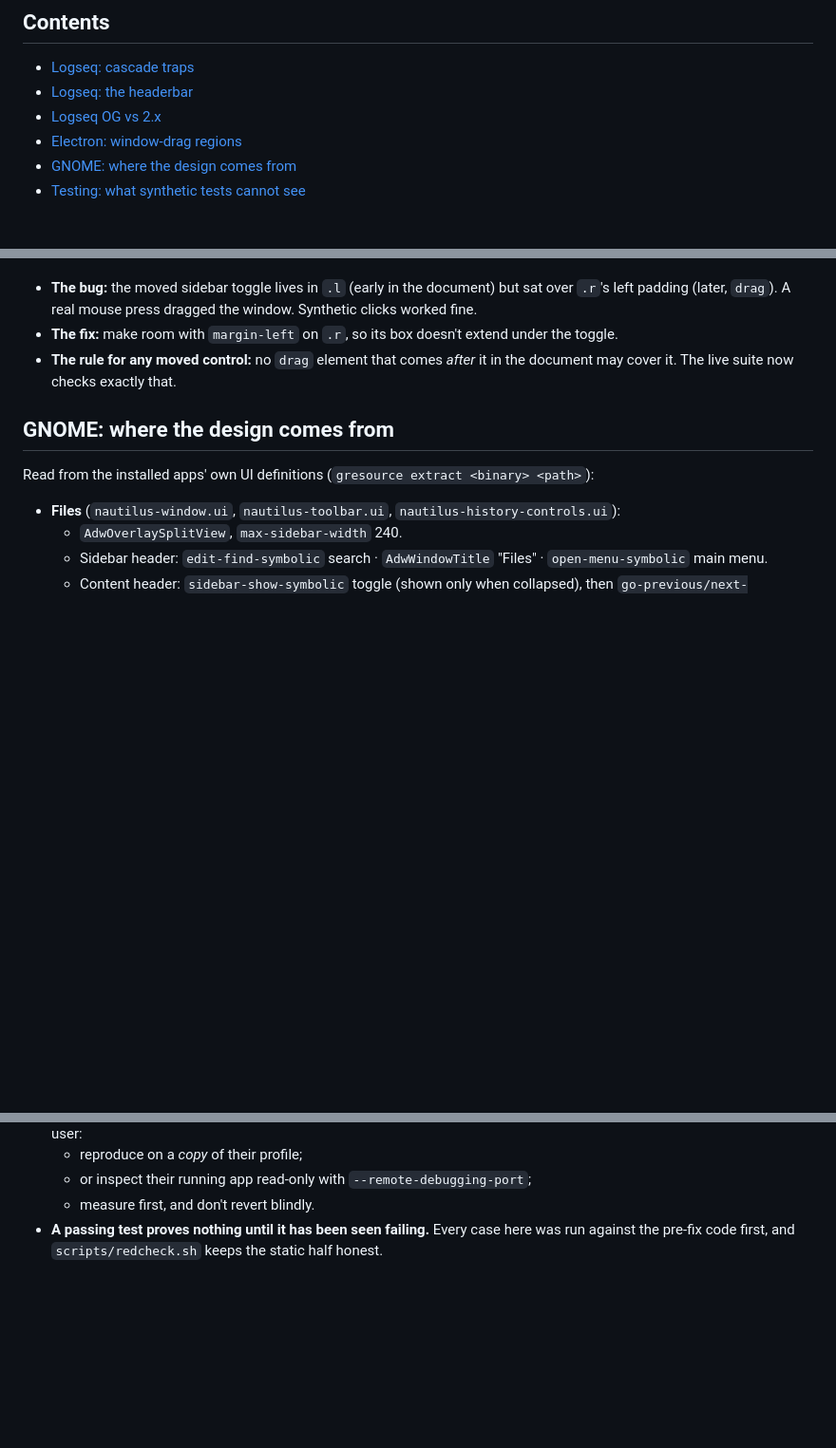
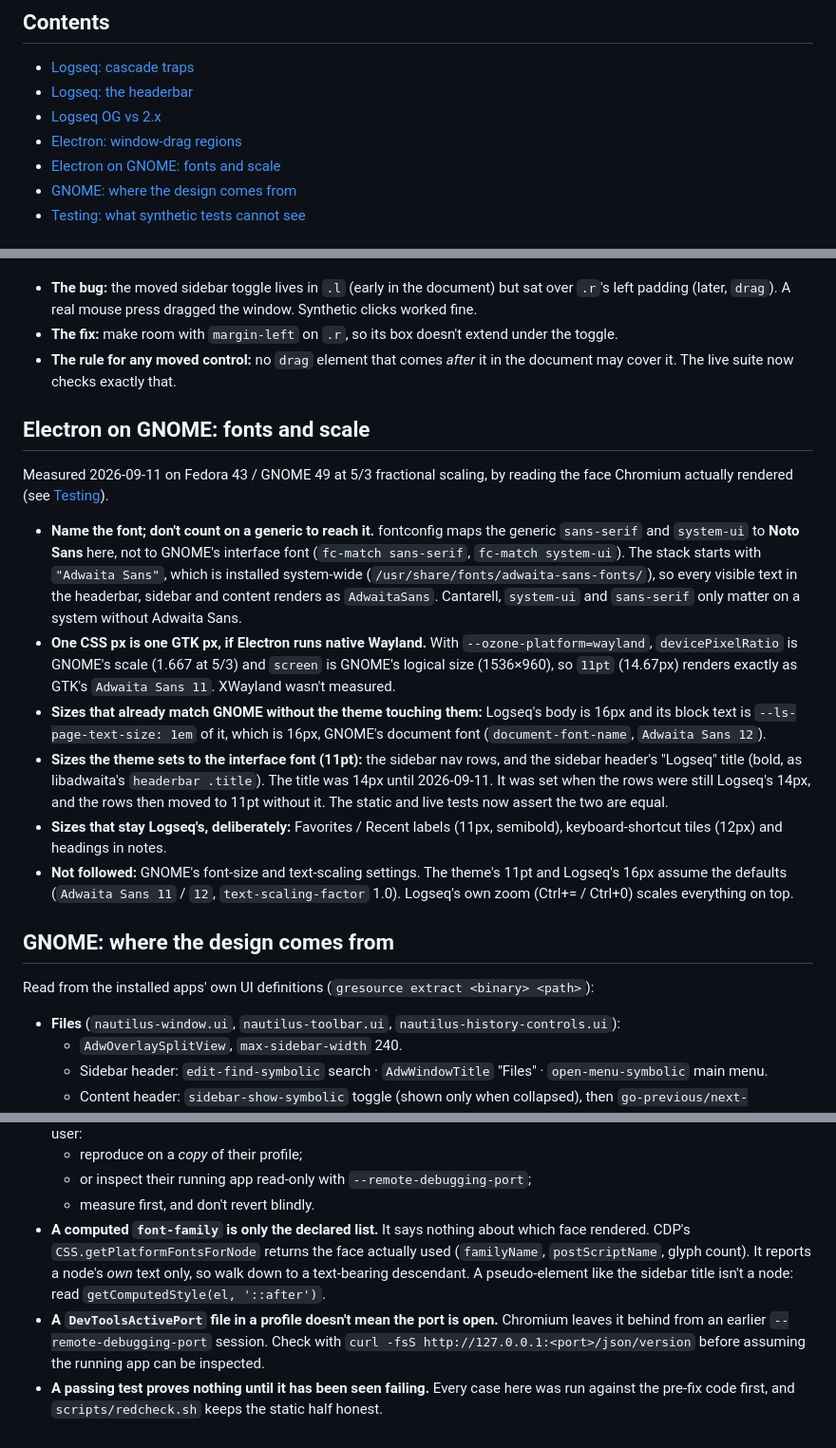
Before and after one commit to CR0CKER/adwaita-for-logseq, a Markdown page: docs/logseq-internals.md, 3 parts joined by grey strips. Shown at 95% size. Rendered like a GitHub page; blank space fills up the shorter version.

Commit message:
docs: fonts and scale on GNOME, from the rendered-font audit (#11)
Records what the 2026-09-11 audit measured: every surface renders Adwaita
Sans, fontconfig maps system-ui/sans-serif to Noto Sans (so the stack must
name the font), native-Wayland Electron shares GNOME's 5/3 scale, and which
sizes match the interface and document fonts. Adds two testing notes (reading
the rendered face over CDP; stale DevToolsActivePort files) and a README
troubleshooting entry for text that looks the wrong size.


Claude-Session: https://claude.ai/code/session_01XTmqdHEpFeW861wUTeMfeh

Co-authored-by: CR0CKER <6056387+CR0CKER@users.noreply.github.com>
Co-authored-by: Claude Opus 5 <noreply@anthropic.com>

```diff
--- a/docs/logseq-internals.md
+++ b/docs/logseq-internals.md
@@ -13,6 +13,7 @@ Measured on Logseq OG (Electron 43) and Logseq 2.0.1 (DB build), 2026-09.
 - [Logseq: the headerbar](#logseq-the-headerbar)
 - [Logseq OG vs 2.x](#logseq-og-vs-2x)
 - [Electron: window-drag regions](#electron-window-drag-regions)
+- [Electron on GNOME: fonts and scale](#electron-on-gnome-fonts-and-scale)
 - [GNOME: where the design comes from](#gnome-where-the-design-comes-from)
 - [Testing: what synthetic tests cannot see](#testing-what-synthetic-tests-cannot-see)
 
@@ -107,6 +108,34 @@ click reaches the page, so `elementFromPoint` still reports the button as reacha
 - **The rule for any moved control:** no `drag` element that comes *after* it in the
   document may cover it. The live suite now checks exactly that.
 
+## Electron on GNOME: fonts and scale
+
+Measured 2026-09-11 on Fedora 43 / GNOME 49 at 5/3 fractional scaling, by reading the face
+Chromium actually rendered (see [Testing](#testing-what-synthetic-tests-cannot-see)).
+
+- **Name the font; don't count on a generic to reach it.** fontconfig maps the generic
+  `sans-serif` and `system-ui` to **Noto Sans** here, not to GNOME's interface font
+  (`fc-match sans-serif`, `fc-match system-ui`). The stack starts with `"Adwaita Sans"`,
+  which is installed system-wide (`/usr/share/fonts/adwaita-sans-fonts/`), so every
+  visible text in the headerbar, sidebar and content renders as `AdwaitaSans`. Cantarell,
+  `system-ui` and `sans-serif` only matter on a system without Adwaita Sans.
+- **One CSS px is one GTK px, if Electron runs native Wayland.** With
+  `--ozone-platform=wayland`, `devicePixelRatio` is GNOME's scale (1.667 at 5/3) and
+  `screen` is GNOME's logical size (1536×960), so `11pt` (14.67px) renders exactly as GTK's
+  `Adwaita Sans 11`. XWayland wasn't measured.
+- **Sizes that already match GNOME without the theme touching them:** Logseq's body is
+  16px and its block text is `--ls-page-text-size: 1em` of it, which is 16px, GNOME's
+  document font (`document-font-name`, `Adwaita Sans 12`).
+- **Sizes the theme sets to the interface font (11pt):** the sidebar nav rows, and the
+  sidebar header's "Logseq" title (bold, as libadwaita's `headerbar .title`). The title was
+  14px until 2026-09-11. It was set when the rows were still Logseq's 14px, and the rows
+  then moved to 11pt without it. The static and live tests now assert the two are equal.
+- **Sizes that stay Logseq's, deliberately:** Favorites / Recent labels (11px, semibold),
+  keyboard-shortcut tiles (12px) and headings in notes.
+- **Not followed:** GNOME's font-size and text-scaling settings. The theme's 11pt and
+  Logseq's 16px assume the defaults (`Adwaita Sans 11` / `12`, `text-scaling-factor` 1.0).
+  Logseq's own zoom (Ctrl+= / Ctrl+0) scales everything on top.
+
 ## GNOME: where the design comes from
 
 Read from the installed apps' own UI definitions (`gresource extract <binary> <path>`):
@@ -172,5 +201,14 @@ Read from the installed apps' own UI definitions (`gresource extract <binary> <p
   - reproduce on a *copy* of their profile;
   - or inspect their running app read-only with `--remote-debugging-port`;
   - measure first, and don't revert blindly.
+- **A computed `font-family` is only the declared list.** It says nothing about which face
+  rendered. CDP's `CSS.getPlatformFontsForNode` returns the face actually used
+  (`familyName`, `postScriptName`, glyph count). It reports a node's *own* text only, so
+  walk down to a text-bearing descendant. A pseudo-element like the sidebar title isn't a
+  node: read `getComputedStyle(el, '::after')`.
+- **A `DevToolsActivePort` file in a profile doesn't mean the port is open.** Chromium leaves
+  it behind from an earlier `--remote-debugging-port` session. Check with
+  `curl -fsS http://127.0.0.1:<port>/json/version` before assuming the running app can be
+  inspected.
 - **A passing test proves nothing until it has been seen failing.** Every case here was run
   against the pre-fix code first, and `scripts/redcheck.sh` keeps the static half honest.
```
Also changed, not shown: CHANGELOG.md (+10 -0 lines), README.md (+8 -0 lines).
